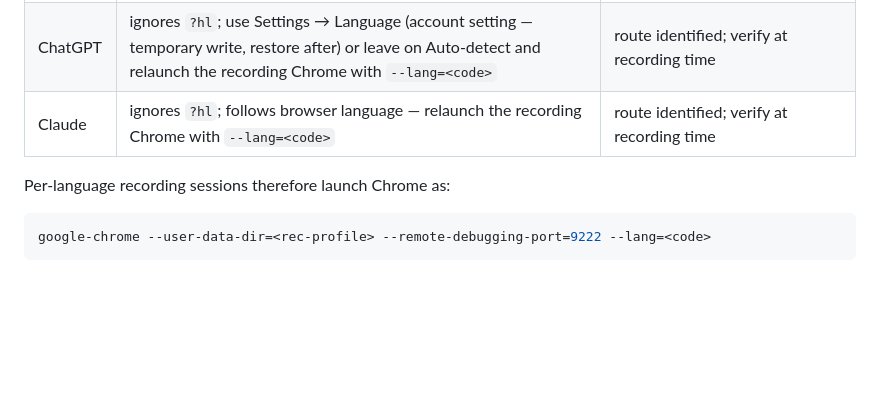
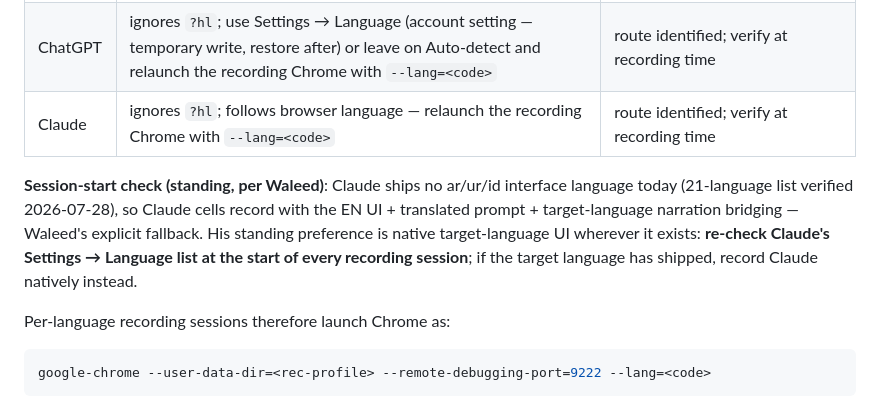
Before and after one commit to iaser-ai/jaleesbench, a Markdown page: apps/companion-pipeline/README.md, the part around the change. Drawn GitHub-style; blank space fills up the shorter version.

Commit message:
[Spec 14] Record Waleed's re-confirmation: Claude EN-UI is a zero-support fallback; re-check language list each session

````diff
--- a/apps/companion-pipeline/README.md
+++ b/apps/companion-pipeline/README.md
@@ -188,6 +188,14 @@ Verified 2026-07-28 (read-only probes against the live products):
 | ChatGPT | ignores `?hl`; use Settings → Language (account setting — temporary write, restore after) or leave on Auto-detect and relaunch the recording Chrome with `--lang=<code>` | route identified; verify at recording time |
 | Claude | ignores `?hl`; follows browser language — relaunch the recording Chrome with `--lang=<code>` | route identified; verify at recording time |
 
+**Session-start check (standing, per Waleed)**: Claude ships no ar/ur/id
+interface language today (21-language list verified 2026-07-28), so
+Claude cells record with the EN UI + translated prompt + target-language
+narration bridging — Waleed's explicit fallback. His standing preference
+is native target-language UI wherever it exists: **re-check Claude's
+Settings → Language list at the start of every recording session**; if
+the target language has shipped, record Claude natively instead.
+
 Per-language recording sessions therefore launch Chrome as:
 
 ```bash
````
Also changed, not shown: codev/plans/14-multilingual-companion-prompt-.md (+1 -1 lines).
